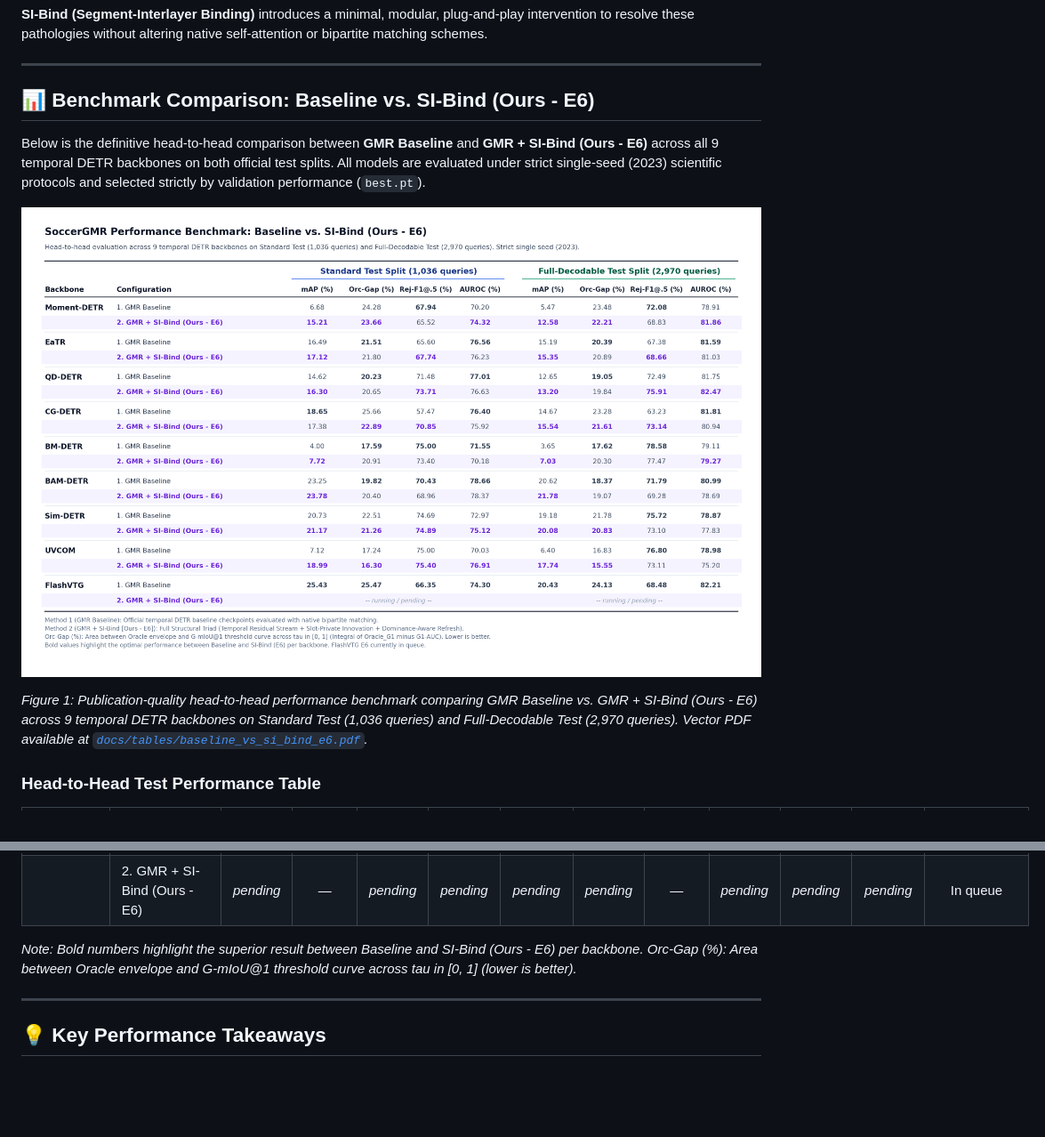
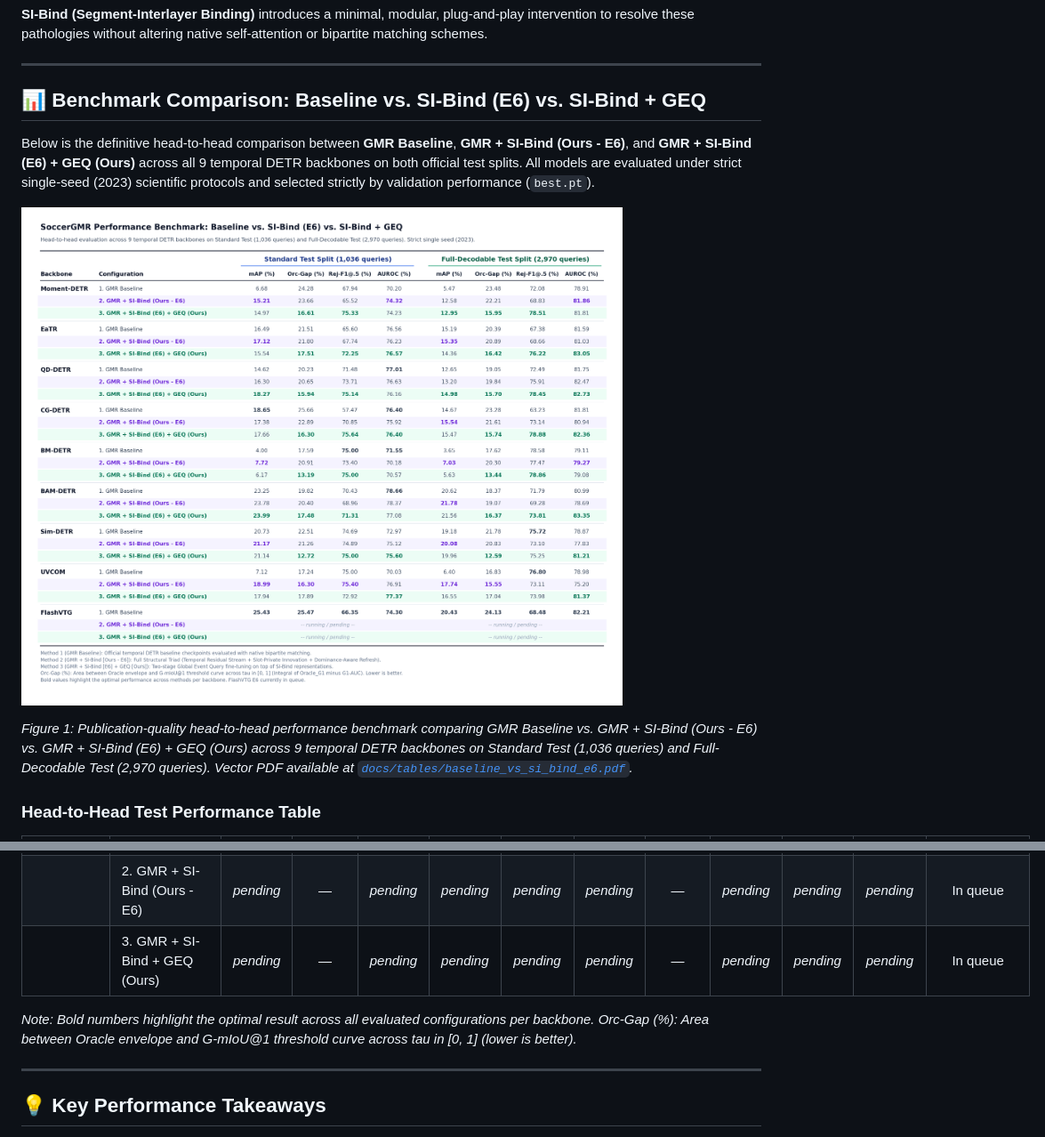
Before and after one commit to chinagalaxy2002/Improving-Target-Presence-for-Generalized-Moment-Retrieval, a Markdown page: README.md, 2 parts joined by grey strips. Shown at 89% size. Rendered like a GitHub page; pictures changed too: docs/images/baseline_vs_si_bind_e6.png; blank space fills up the shorter version.

Commit message:
docs(benchmark): update baseline_vs_si_bind_e6 to 3-way comparison with GEQ fine-tuning across all 8 backbones

```diff
--- a/README.md
+++ b/README.md
@@ -35,7 +35,7 @@ Prior empirical diagnostics revealed three fundamental failure modes in native D
 
 ---
 
-## 📊 Benchmark Comparison: Baseline vs. SI-Bind (Ours - E6)
+## 📊 Benchmark Comparison: Baseline vs. SI-Bind (E6) vs. SI-Bind + GEQ
 
-Below is the definitive head-to-head comparison between **GMR Baseline** and **GMR + SI-Bind (Ours - E6)** across all 9 temporal DETR backbones on both official test splits. All models are evaluated under strict single-seed (2023) scientific protocols and selected strictly by validation performance (`best.pt`).
+Below is the definitive head-to-head comparison between **GMR Baseline**, **GMR + SI-Bind (Ours - E6)**, and **GMR + SI-Bind (E6) + GEQ (Ours)** across all 9 temporal DETR backbones on both official test splits. All models are evaluated under strict single-seed (2023) scientific protocols and selected strictly by validation performance (`best.pt`).
 
@@ -43,5 +43,5 @@ Below is the definitive head-to-head comparison between **GMR Baseline** and **G
 
-*Figure 1: Publication-quality head-to-head performance benchmark comparing GMR Baseline vs. GMR + SI-Bind (Ours - E6) across 9 temporal DETR backbones on Standard Test (1,036 queries) and Full-Decodable Test (2,970 queries). Vector PDF available at [`docs/tables/baseline_vs_si_bind_e6.pdf`](docs/tables/baseline_vs_si_bind_e6.pdf).*
+*Figure 1: Publication-quality head-to-head performance benchmark comparing GMR Baseline vs. GMR + SI-Bind (Ours - E6) vs. GMR + SI-Bind (E6) + GEQ (Ours) across 9 temporal DETR backbones on Standard Test (1,036 queries) and Full-Decodable Test (2,970 queries). Vector PDF available at [`docs/tables/baseline_vs_si_bind_e6.pdf`](docs/tables/baseline_vs_si_bind_e6.pdf).*
 
 ### Head-to-Head Test Performance Table
 
@@ -66,7 +74,8 @@ Below is the definitive head-to-head comparison between **GMR Baseline** and **G
 | **FlashVTG** | 1. GMR Baseline | 25.43 | — | 25.47 | 66.35 | 74.30 | 20.43 | — | 24.13 | 68.48 | 82.21 | — |
 | | 2. GMR + SI-Bind (Ours - E6) | *pending* | — | *pending* | *pending* | *pending* | *pending* | — | *pending* | *pending* | *pending* | In queue |
+| | 3. GMR + SI-Bind + GEQ (Ours) | *pending* | — | *pending* | *pending* | *pending* | *pending* | — | *pending* | *pending* | *pending* | In queue |
 
-*Note: Bold numbers highlight the superior result between Baseline and SI-Bind (Ours - E6) per backbone. Orc-Gap (%): Area between Oracle envelope and G-mIoU@1 threshold curve across tau in [0, 1] (lower is better).*
+*Note: Bold numbers highlight the optimal result across all evaluated configurations per backbone. Orc-Gap (%): Area between Oracle envelope and G-mIoU@1 threshold curve across tau in [0, 1] (lower is better).*
 
 ---
 
```
Also changed, not shown: other parts of README.md (+25 -17 lines), docs/tables/baseline_vs_si_bind_e6.png, 5 other files.
